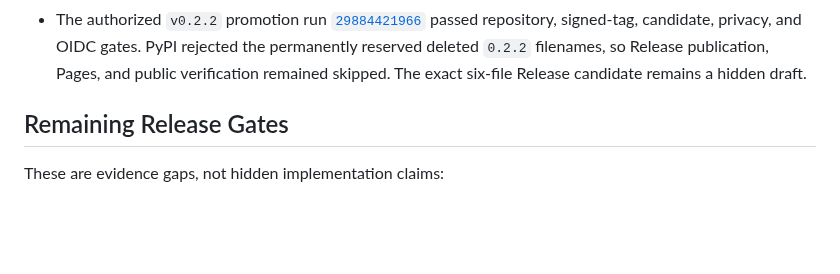
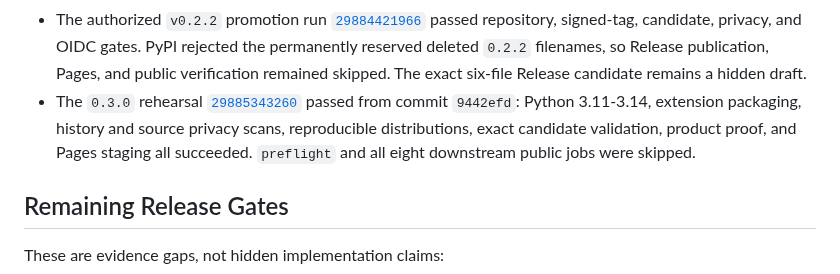
Before and after one commit to HUKAIR/CodeTalk, a Markdown page: docs/release-readiness-review.md, the part around the change. Rendered like a GitHub page; blank space fills up the shorter version.

```diff
--- a/docs/release-readiness-review.md
+++ b/docs/release-readiness-review.md
@@ -147,6 +147,12 @@ directory where applicable:
   rejected the permanently reserved deleted `0.2.2` filenames, so Release
   publication, Pages, and public verification remained skipped. The exact
   six-file Release candidate remains a hidden draft.
+- The `0.3.0` rehearsal
+  [`29885343260`](https://github.com/HUKAIR/CodeTalk/actions/runs/29885343260)
+  passed from commit `9442efd`: Python 3.11-3.14, extension packaging, history
+  and source privacy scans, reproducible distributions, exact candidate
+  validation, product proof, and Pages staging all succeeded. `preflight` and
+  all eight downstream public jobs were skipped.
 
 ## Remaining Release Gates
 
```
Also changed, not shown: RELEASE_CHECKLIST.md (+5 -0 lines), docs/specs/release-promotion-implementation.md (+3 -0 lines).
